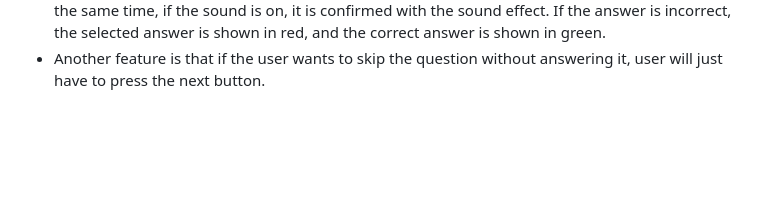
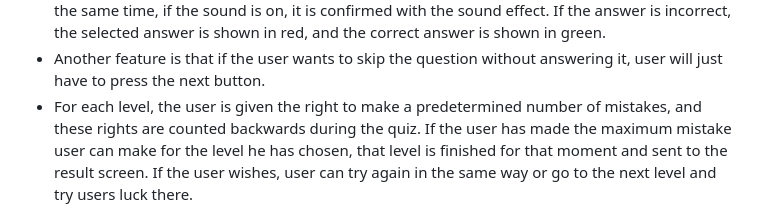
Before and after one commit to mervecoskunn/Web-Quiz, a Markdown page: README.md, the part around the change. Rendered like a GitHub page; blank space fills up the shorter version.

Commit message:
added more info on selected option on read.me

```diff
--- a/README.md
+++ b/README.md
@@ -88,6 +88,7 @@ When the selected level comes to an end, the user will be shown the result scree
   - If the user will approve the selected number, the answer will be added to the control system by pressing the comfirm button.
   - and if the result of the check is correct, it is confirmed with the green highlighter feature and at the same time, if the sound is on, it is confirmed with the sound effect. If the answer is incorrect, the selected answer is shown in red, and the correct answer is shown in green.
   - Another feature is that if the user wants to skip the question without answering it, user will just have to press the next button.
+  - For each level, the user is given the right to make a predetermined number of mistakes, and these rights are counted backwards during the quiz. If the user has made the maximum mistake user can make for the level he has chosen, that level is finished for that moment and sent to the result screen. If the user wishes, user can try again in the same way or go to the next level and try users luck there.
 
 ![Comfirm-question](/assets/media/images/Comfirm-option.png)
 
```
